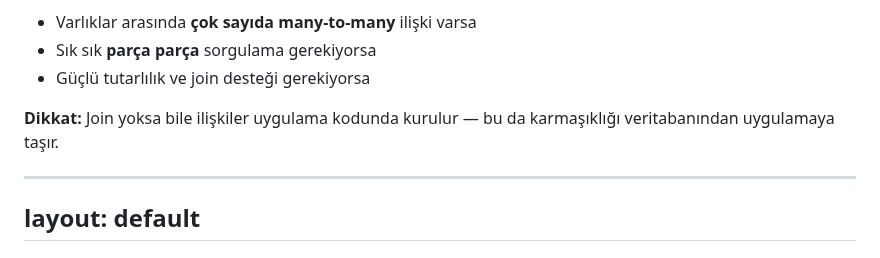
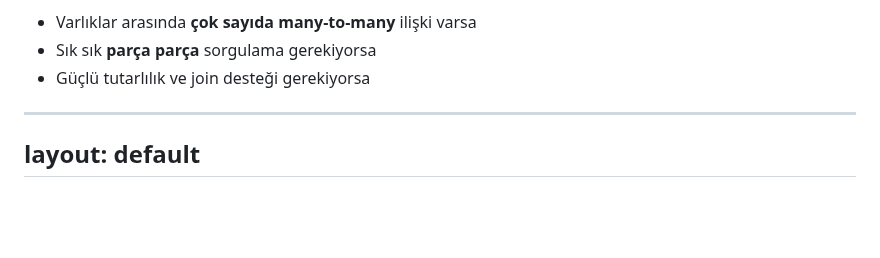
Before and after one commit to gorkembalcisoy/book-notes, a Markdown page: slides/03-data-models.md, the part around the change. Drawn GitHub-style; blank space fills up the shorter version.

Commit message:
Delete caution note from data models slide
Remove caution note about relationships in application code.

```diff
--- a/slides/03-data-models.md
+++ b/slides/03-data-models.md
@@ -113,12 +113,6 @@ Belge yapısını tablolara bölmek gereksiz karmaşık kodlara yol açar.
 - Varlıklar arasında **çok sayıda many-to-many** ilişki varsa
 - Sık sık **parça parça** sorgulama gerekiyorsa
 - Güçlü tutarlılık ve join desteği gerekiyorsa
-
-<div class="mt-4 text-sm opacity-80">
-
-**Dikkat:** Join yoksa bile ilişkiler uygulama kodunda kurulur — bu da karmaşıklığı veritabanından uygulamaya taşır.
-
-</div>
 
 ---
 layout: default
```
